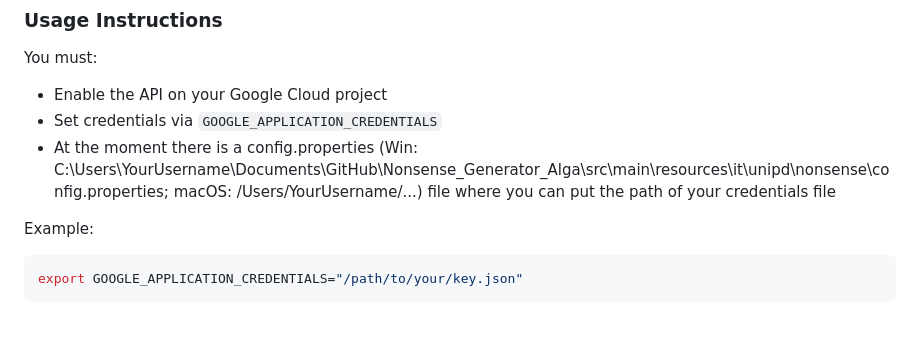
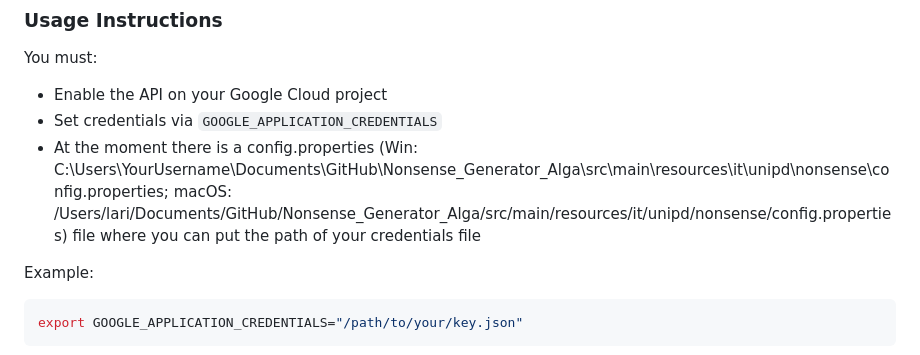
Before and after one commit to annacazzadore/Nonsense_Generator_Alga, a Markdown page: README.md, the part around the change. Rendered like a GitHub page; blank space fills up the shorter version.

```diff
--- a/README.md
+++ b/README.md
@@ -92,8 +92,9 @@ You must:
 
 - Enable the API on your Google Cloud project
 - Set credentials via `GOOGLE_APPLICATION_CREDENTIALS`
-- At the moment there is a config.properties (Win: C:\Users\YourUsername\Documents\GitHub\Nonsense_Generator_Alga\src\main\resources\it\unipd\nonsense\config.properties;
-macOS: /Users/YourUsername/...) file where you can put the path of your credentials file
+- At the moment there is a config.properties
+  (Win: C:\Users\YourUsername\Documents\GitHub\Nonsense_Generator_Alga\src\main\resources\it\unipd\nonsense\config.properties;
+macOS: /Users/lari/Documents/GitHub/Nonsense_Generator_Alga/src/main/resources/it/unipd/nonsense/config.properties) file where you can put the path of your credentials file
 
 Example:
 
```
